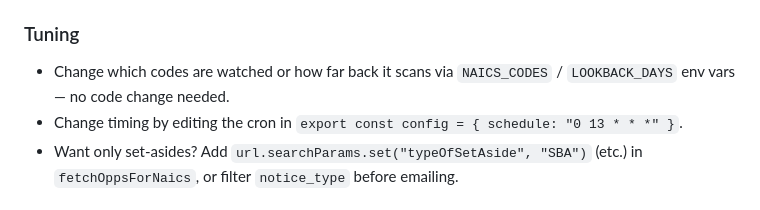
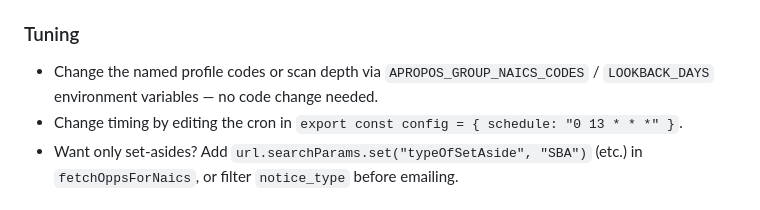
Before and after one commit to Aproposchpt2/alerts-aproposgroupllc, a Markdown page: README.md, the part around the change. Drawn GitHub-style.

Commit message:
Clarify Apropos profile override

```diff
--- a/README.md
+++ b/README.md
@@ -58,8 +58,8 @@ rate limit.
    the logs (it returns `ok: N new`) and your inbox.
 
 ### Tuning
-- Change which codes are watched or how far back it scans via `NAICS_CODES` /
-  `LOOKBACK_DAYS` env vars — no code change needed.
+- Change the named profile codes or scan depth via `APROPOS_GROUP_NAICS_CODES` /
+  `LOOKBACK_DAYS` environment variables — no code change needed.
 - Change timing by editing the cron in `export const config = { schedule: "0 13 * * *" }`.
 - Want only set-asides? Add `url.searchParams.set("typeOfSetAside", "SBA")` (etc.) in
   `fetchOppsForNaics`, or filter `notice_type` before emailing.
```
